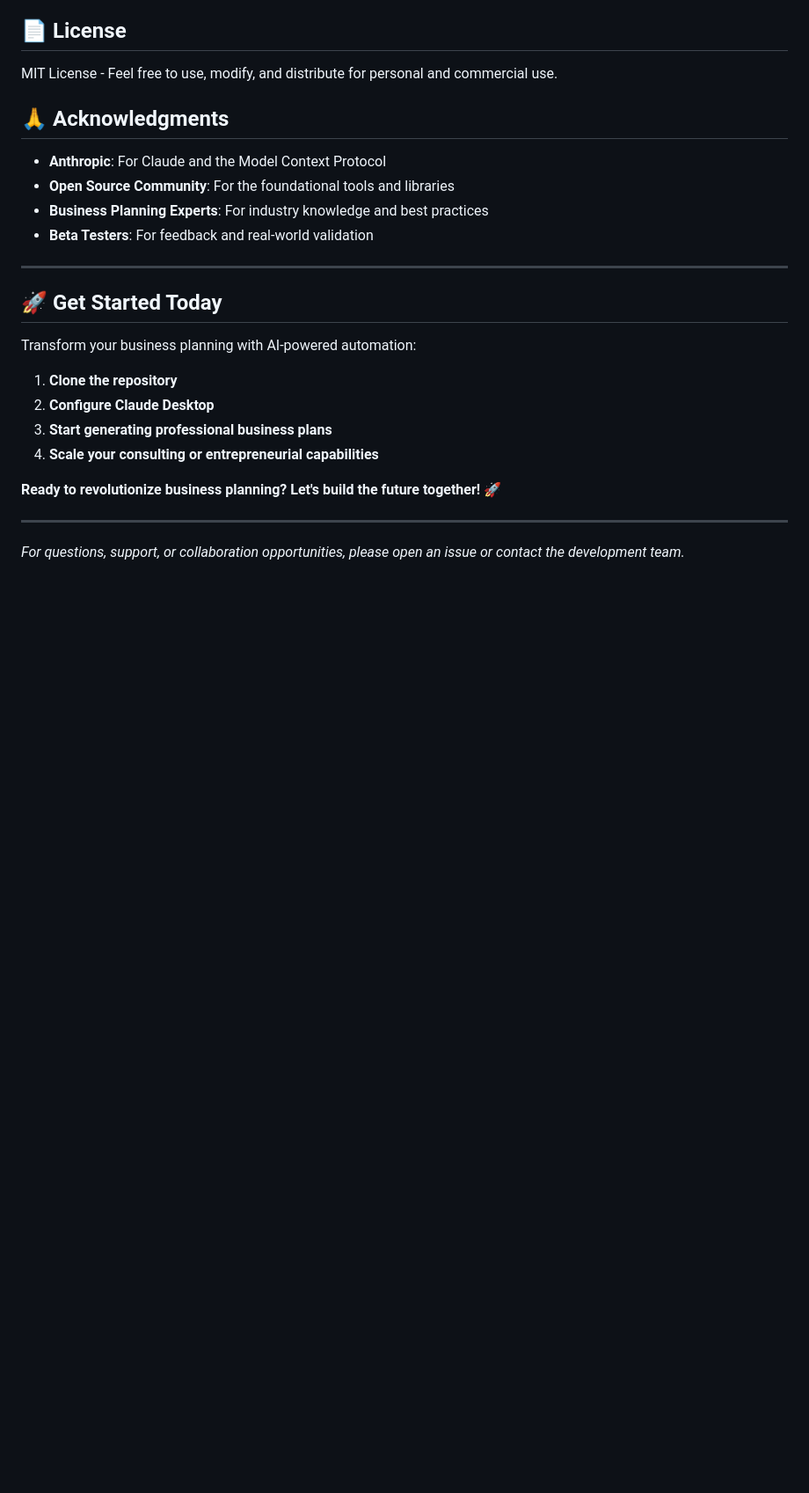
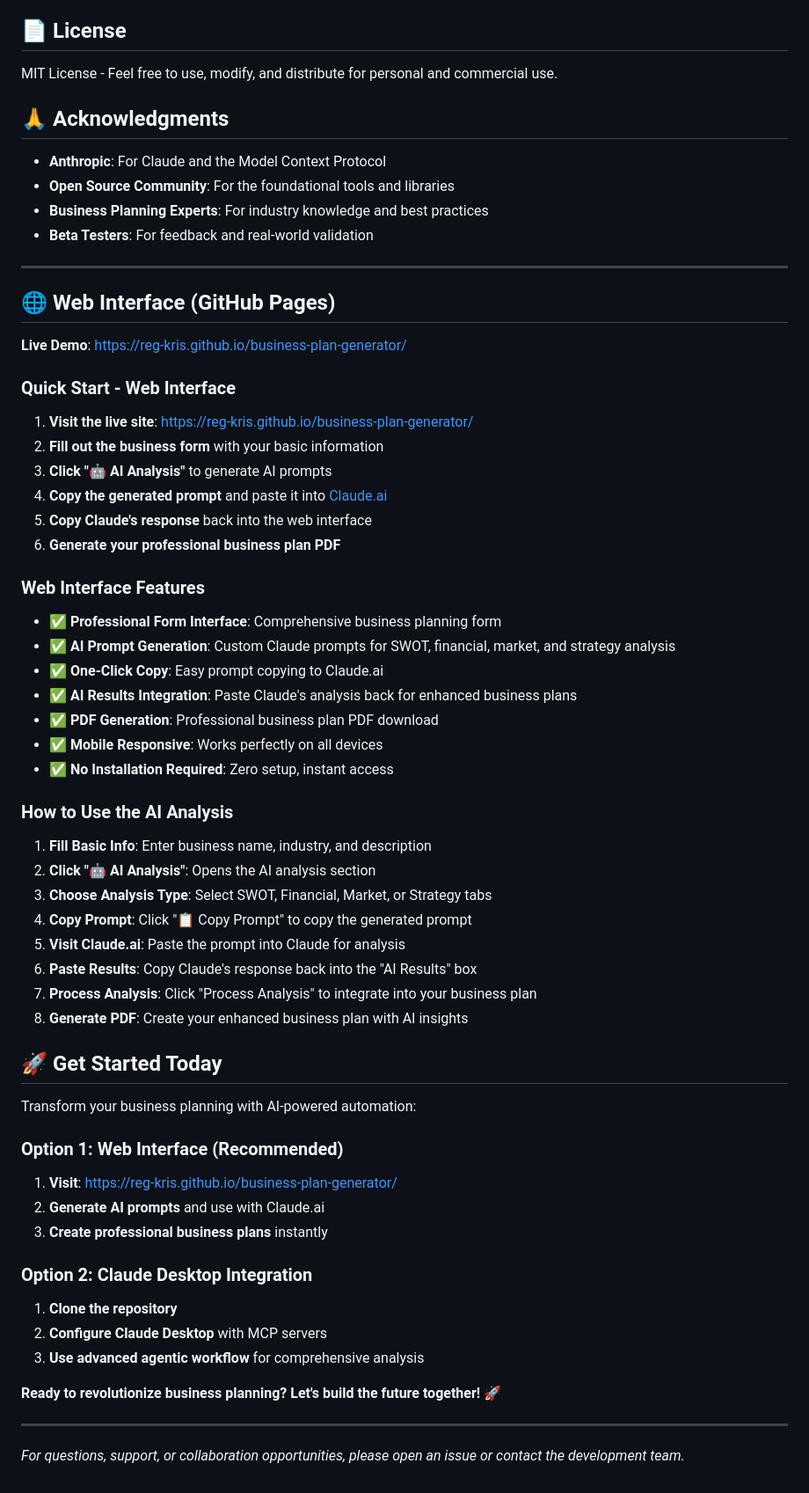
Before and after one commit to Reg-Kris/business-plan-generator, a Markdown page: README.md, the part around the change. Shown at 88% size. GitHub-like rendering; blank space fills up the shorter version.

Commit message:
Add web interface documentation and usage instructions

```diff
--- a/README.md
+++ b/README.md
@@ -333,14 +333,53 @@ MIT License - Feel free to use, modify, and distribute for personal and commerci
 
 ---
 
+## 🌐 Web Interface (GitHub Pages)
+
+**Live Demo**: https://reg-kris.github.io/business-plan-generator/
+
+### Quick Start - Web Interface
+
+1. **Visit the live site**: https://reg-kris.github.io/business-plan-generator/
+2. **Fill out the business form** with your basic information
+3. **Click "🤖 AI Analysis"** to generate AI prompts
+4. **Copy the generated prompt** and paste it into [Claude.ai](https://claude.ai)
+5. **Copy Claude's response** back into the web interface
+6. **Generate your professional business plan PDF**
+
+### Web Interface Features
+
+- ✅ **Professional Form Interface**: Comprehensive business planning form
+- ✅ **AI Prompt Generation**: Custom Claude prompts for SWOT, financial, market, and strategy analysis
+- ✅ **One-Click Copy**: Easy prompt copying to Claude.ai
+- ✅ **AI Results Integration**: Paste Claude's analysis back for enhanced business plans
+- ✅ **PDF Generation**: Professional business plan PDF download
+- ✅ **Mobile Responsive**: Works perfectly on all devices
+- ✅ **No Installation Required**: Zero setup, instant access
+
+### How to Use the AI Analysis
+
+1. **Fill Basic Info**: Enter business name, industry, and description
+2. **Click "🤖 AI Analysis"**: Opens the AI analysis section
+3. **Choose Analysis Type**: Select SWOT, Financial, Market, or Strategy tabs
+4. **Copy Prompt**: Click "📋 Copy Prompt" to copy the generated prompt
+5. **Visit Claude.ai**: Paste the prompt into Claude for analysis
+6. **Paste Results**: Copy Claude's response back into the "AI Results" box
+7. **Process Analysis**: Click "Process Analysis" to integrate into your business plan
+8. **Generate PDF**: Create your enhanced business plan with AI insights
+
 ## 🚀 Get Started Today
 
 Transform your business planning with AI-powered automation:
 
+### Option 1: Web Interface (Recommended)
+1. **Visit**: https://reg-kris.github.io/business-plan-generator/
+2. **Generate AI prompts** and use with Claude.ai
+3. **Create professional business plans** instantly
+
+### Option 2: Claude Desktop Integration
 1. **Clone the repository**
-2. **Configure Claude Desktop**
-3. **Start generating professional business plans**
-4. **Scale your consulting or entrepreneurial capabilities**
+2. **Configure Claude Desktop** with MCP servers
+3. **Use advanced agentic workflow** for comprehensive analysis
 
 **Ready to revolutionize business planning? Let's build the future together! 🚀**
 
```
